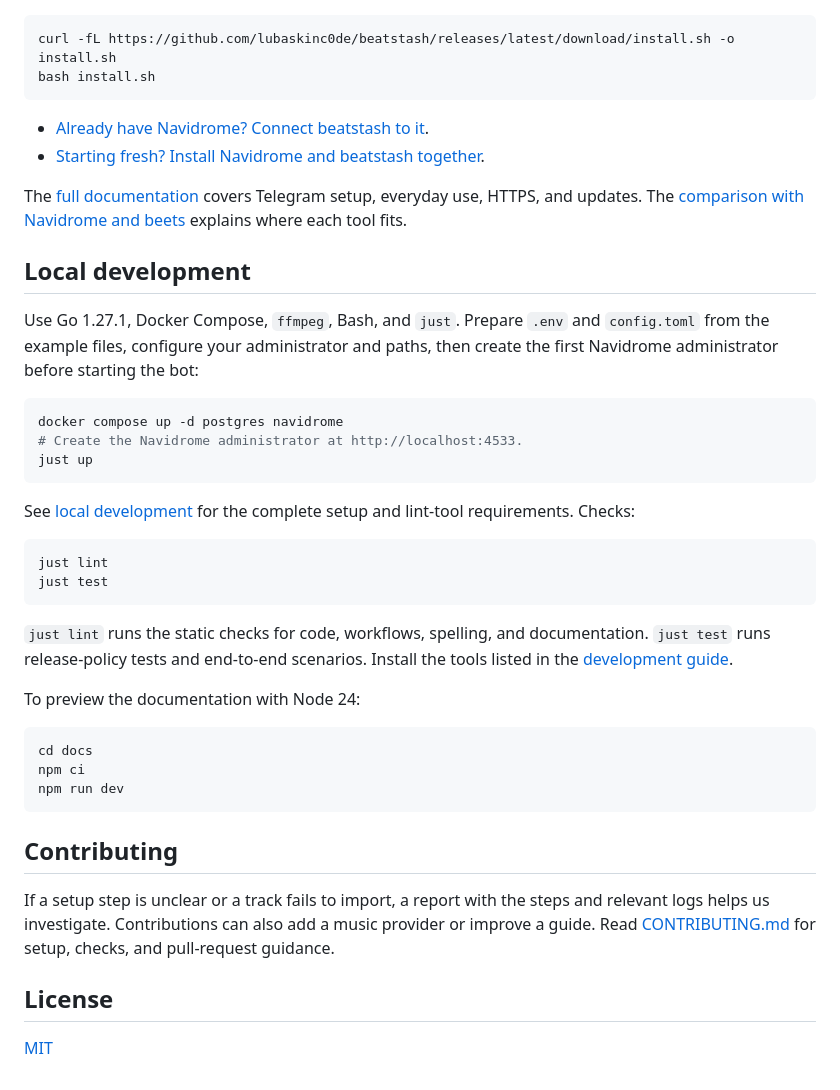
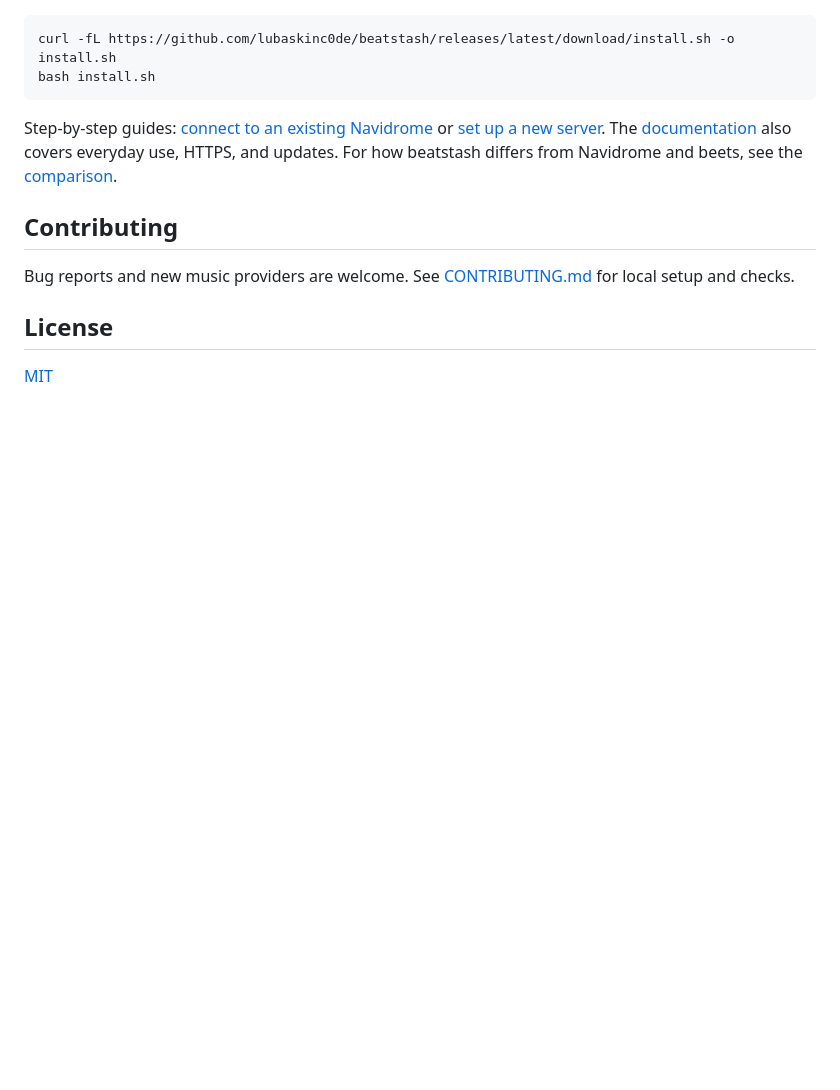
Before and after one commit to lubaskinc0de/beatstash, a Markdown page: README.md, the part around one of its changes. Drawn GitHub-style; blank space fills up the shorter version.

````diff
--- a/README.md
+++ b/README.md
@@ -52,41 +43,11 @@ curl -fL https://github.com/lubaskinc0de/beatstash/releases/latest/download/inst
 bash install.sh
 ```
 
-- [Already have Navidrome? Connect beatstash to it](https://lubaskinc0de.github.io/beatstash/installation/existing-navidrome/).
-- [Starting fresh? Install Navidrome and beatstash together](https://lubaskinc0de.github.io/beatstash/installation/new-server/).
-
-The [full documentation](https://lubaskinc0de.github.io/beatstash/) covers Telegram setup, everyday use, HTTPS, and updates. The [comparison with Navidrome and beets](https://lubaskinc0de.github.io/beatstash/introduction/comparison/) explains where each tool fits.
-
-## Local development
-
-Use Go 1.27.1, Docker Compose, `ffmpeg`, Bash, and `just`. Prepare `.env` and `config.toml` from the example files, configure your administrator and paths, then create the first Navidrome administrator before starting the bot:
-
-```sh
-docker compose up -d postgres navidrome
-# Create the Navidrome administrator at http://localhost:4533.
-just up
-```
-
-See [local development](https://lubaskinc0de.github.io/beatstash/development/local/) for the complete setup and lint-tool requirements. Checks:
-
-```sh
-just lint
-just test
-```
-
-`just lint` runs the static checks for code, workflows, spelling, and documentation. `just test` runs release-policy tests and end-to-end scenarios. Install the tools listed in the [development guide](https://lubaskinc0de.github.io/beatstash/development/local/).
-
-To preview the documentation with Node 24:
-
-```sh
-cd docs
-npm ci
-npm run dev
-```
+Step-by-step guides: [connect to an existing Navidrome](https://lubaskinc0de.github.io/beatstash/installation/existing-navidrome/) or [set up a new server](https://lubaskinc0de.github.io/beatstash/installation/new-server/). The [documentation](https://lubaskinc0de.github.io/beatstash/) also covers everyday use, HTTPS, and updates. For how beatstash differs from Navidrome and beets, see the [comparison](https://lubaskinc0de.github.io/beatstash/introduction/comparison/).
 
 ## Contributing
 
-If a setup step is unclear or a track fails to import, a report with the steps and relevant logs helps us investigate. Contributions can also add a music provider or improve a guide. Read [CONTRIBUTING.md](CONTRIBUTING.md) for setup, checks, and pull-request guidance.
+Bug reports and new music providers are welcome. See [CONTRIBUTING.md](CONTRIBUTING.md) for local setup and checks.
 
 ## License
 
````
Also changed, not shown: other parts of README.md (+22 -31 lines).
